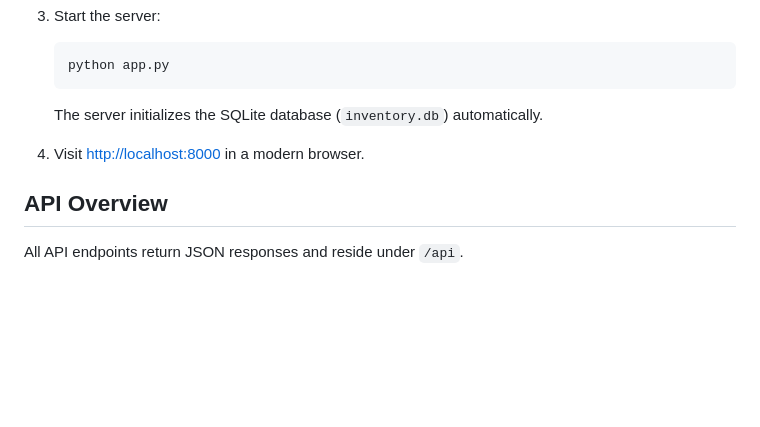
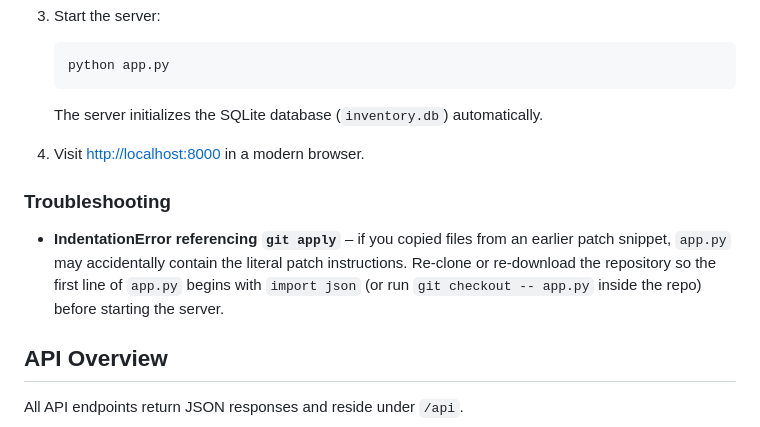
Before and after one commit to sammy-hub/Shadeyy, a Markdown page: README.md, the part around the change. GitHub-like rendering; blank space fills up the shorter version.

Commit message:
Add troubleshooting guidance for patch copy error

```diff
--- a/README.md
+++ b/README.md
@@ -57,6 +57,14 @@ static/app.js     # Front-end logic, data fetching, charts, and interactivity
 
 4. Visit [http://localhost:8000](http://localhost:8000) in a modern browser.
 
+### Troubleshooting
+
+- **IndentationError referencing `git apply`** – if you copied files from an earlier
+  patch snippet, `app.py` may accidentally contain the literal patch instructions.
+  Re-clone or re-download the repository so the first line of `app.py` begins with
+  `import json` (or run `git checkout -- app.py` inside the repo) before starting the
+  server.
+
 ## API Overview
 
 All API endpoints return JSON responses and reside under `/api`.
```
